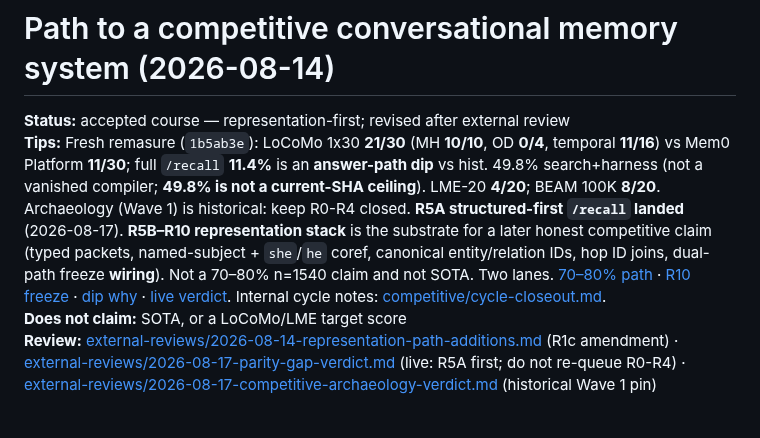
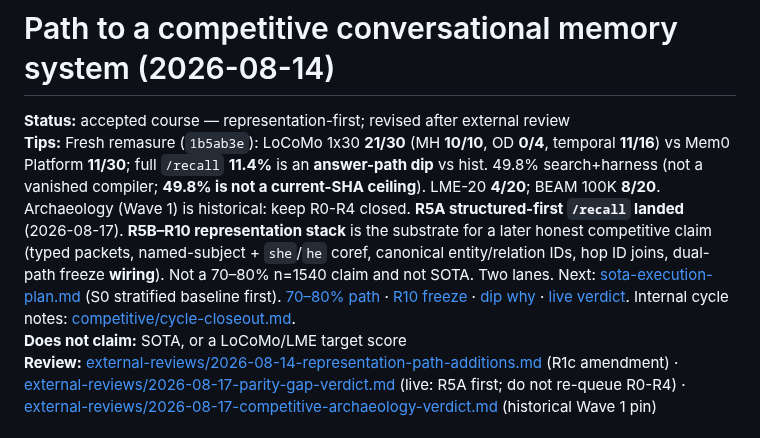
Before and after one commit to tryvinci/brainy, a Markdown page: docs/research/sota-representation-path.md, the part around the change. Rendered like a GitHub page.

```diff
--- a/docs/research/sota-representation-path.md
+++ b/docs/research/sota-representation-path.md
@@ -1,7 +1,7 @@
 # Path to a competitive conversational memory system (2026-08-14)
 
 **Status:** accepted course — representation-first; revised after external review
-**Tips:** Fresh remasure (`1b5ab3e`): LoCoMo 1x30 **21/30** (MH **10/10**, OD **0/4**, temporal **11/16**) vs Mem0 Platform **11/30**; full `/recall` **11.4%** is an **answer-path dip** vs hist. 49.8% search+harness (not a vanished compiler; **49.8% is not a current-SHA ceiling**). LME-20 **4/20**; BEAM 100K **8/20**. Archaeology (Wave 1) is historical: keep R0-R4 closed. **R5A structured-first `/recall` landed** (2026-08-17). **R5B–R10 representation stack** is the substrate for a later honest competitive claim (typed packets, named-subject + `she`/`he` coref, canonical entity/relation IDs, hop ID joins, dual-path freeze **wiring**). Not a 70–80% n=1540 claim and not SOTA. Two lanes. [70–80% path](./locomo-full-70-80-path.md) · [R10 freeze](./locomo-dual-path-freeze.md) · [dip why](../benchmarks/artifacts/locomo-full-recall-dip-why-20260817.md) · [live verdict](./external-reviews/2026-08-17-parity-gap-verdict.md). Internal cycle notes: [competitive/cycle-closeout.md](./competitive/cycle-closeout.md).
+**Tips:** Fresh remasure (`1b5ab3e`): LoCoMo 1x30 **21/30** (MH **10/10**, OD **0/4**, temporal **11/16**) vs Mem0 Platform **11/30**; full `/recall` **11.4%** is an **answer-path dip** vs hist. 49.8% search+harness (not a vanished compiler; **49.8% is not a current-SHA ceiling**). LME-20 **4/20**; BEAM 100K **8/20**. Archaeology (Wave 1) is historical: keep R0-R4 closed. **R5A structured-first `/recall` landed** (2026-08-17). **R5B–R10 representation stack** is the substrate for a later honest competitive claim (typed packets, named-subject + `she`/`he` coref, canonical entity/relation IDs, hop ID joins, dual-path freeze **wiring**). Not a 70–80% n=1540 claim and not SOTA. Two lanes. Next: [sota-execution-plan.md](./sota-execution-plan.md) (S0 stratified baseline first). [70–80% path](./locomo-full-70-80-path.md) · [R10 freeze](./locomo-dual-path-freeze.md) · [dip why](../benchmarks/artifacts/locomo-full-recall-dip-why-20260817.md) · [live verdict](./external-reviews/2026-08-17-parity-gap-verdict.md). Internal cycle notes: [competitive/cycle-closeout.md](./competitive/cycle-closeout.md).
 **Does not claim:** SOTA, or a LoCoMo/LME target score
 **Review:** [external-reviews/2026-08-14-representation-path-additions.md](./external-reviews/2026-08-14-representation-path-additions.md) (R1c amendment) · [external-reviews/2026-08-17-parity-gap-verdict.md](./external-reviews/2026-08-17-parity-gap-verdict.md) (live: R5A first; do not re-queue R0-R4) · [external-reviews/2026-08-17-competitive-archaeology-verdict.md](./external-reviews/2026-08-17-competitive-archaeology-verdict.md) (historical Wave 1 pin)
 
```
Also changed, not shown: AGENTS.md (+1 -1 lines), docs/research/sota-execution-plan.md (added, +106 -0 lines).
